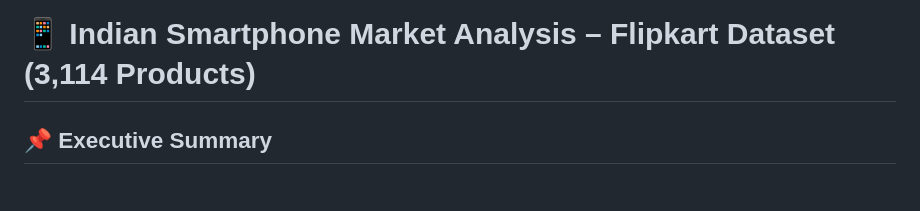
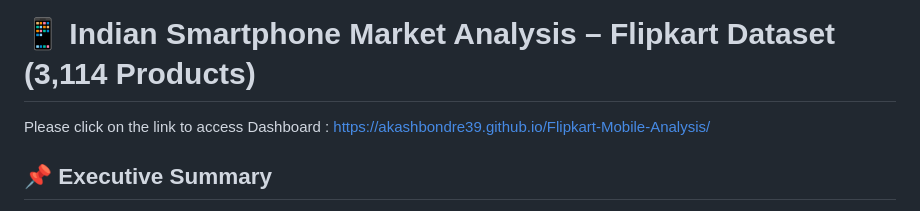
Before and after one commit to akashbondre39/Flipkart-Mobile-Analysis, a Markdown page: README.md, the part around the change. Drawn GitHub-style.

```diff
--- a/README.md
+++ b/README.md
@@ -1,4 +1,6 @@
 # 📱 Indian Smartphone Market Analysis – Flipkart Dataset (3,114 Products)
+
+Please click on the link to access Dashboard : https://akashbondre39.github.io/Flipkart-Mobile-Analysis/
 
 ## 📌 Executive Summary
 
```
